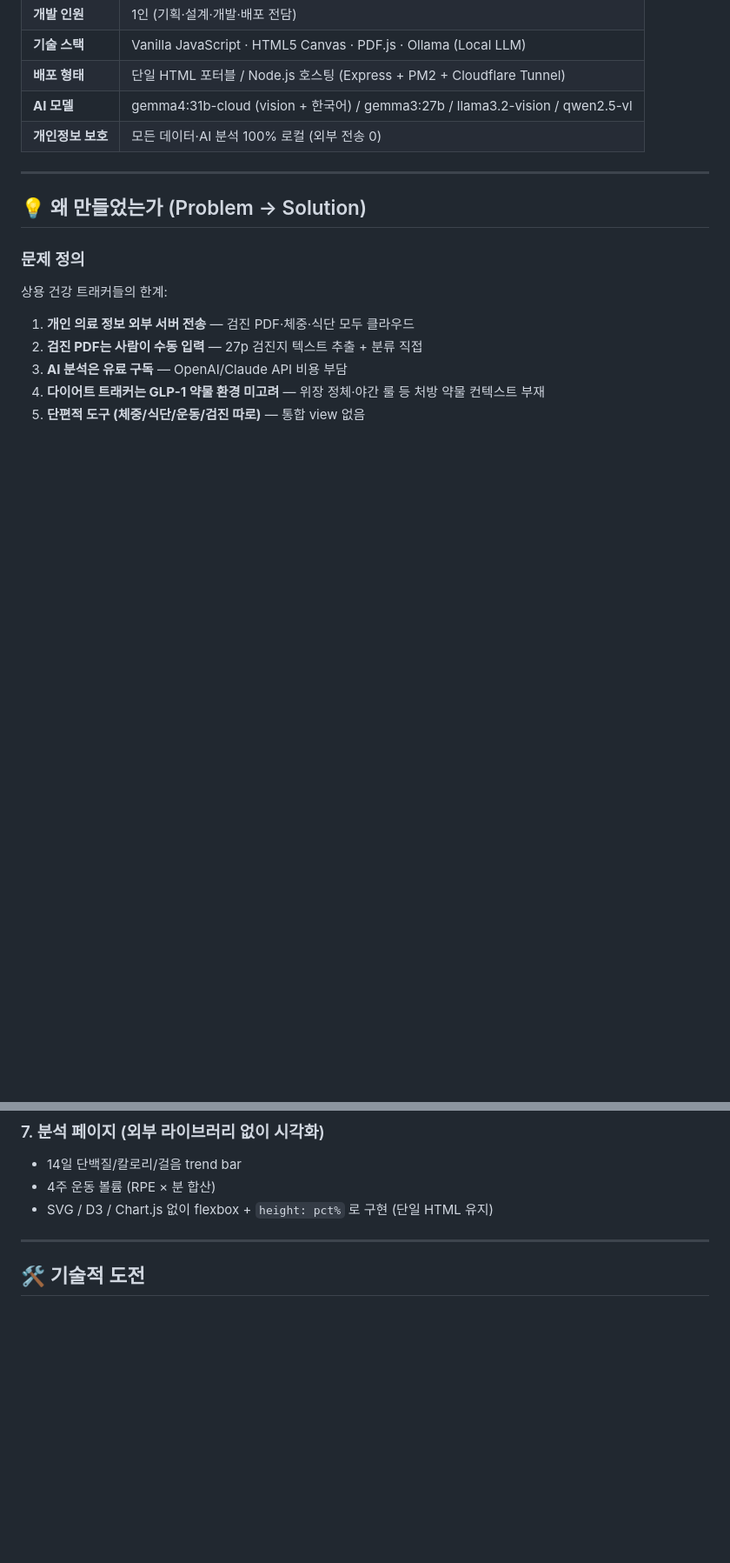
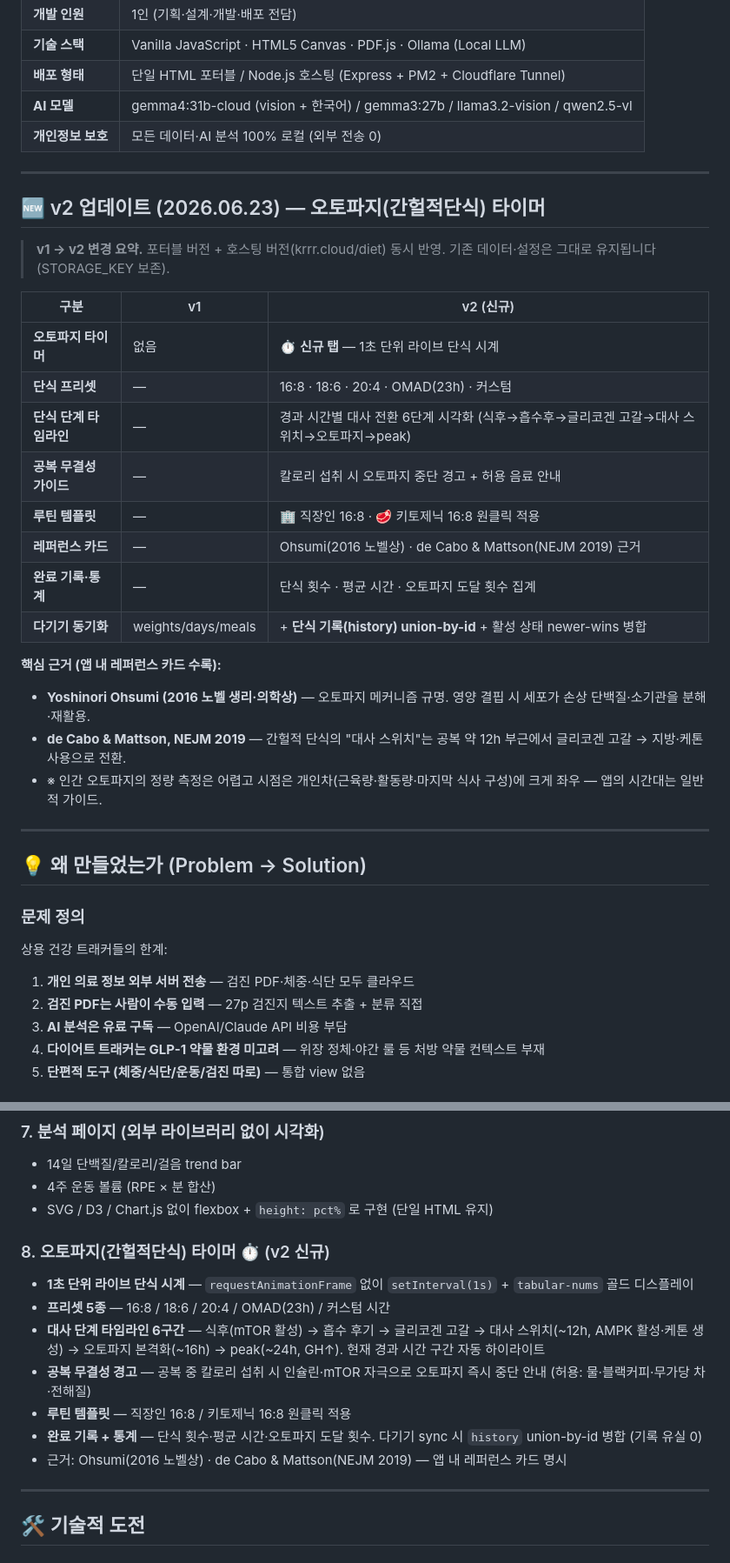
Before and after one commit to HEEJUNG-HWANG/health.log, a Markdown page: README.md, 2 parts joined by grey strips. Shown at 87% size. Rendered like a GitHub page; blank space fills up the shorter version.

Commit message:
docs: README v2 업데이트 명시 — 오토파지 타이머 (v1 대비 변경표 + 핵심기능 #8 + 로드맵)

```diff
--- a/README.md
+++ b/README.md
@@ -23,6 +23,28 @@
 | **배포 형태** | 단일 HTML 포터블 / Node.js 호스팅 (Express + PM2 + Cloudflare Tunnel) |
 | **AI 모델** | gemma4:31b-cloud (vision + 한국어) / gemma3:27b / llama3.2-vision / qwen2.5-vl |
 | **개인정보 보호** | 모든 데이터·AI 분석 100% 로컬 (외부 전송 0) |
+
+---
+
+## 🆕 v2 업데이트 (2026.06.23) — 오토파지(간헐적단식) 타이머
+
+> **v1 → v2 변경 요약.** 포터블 버전 + 호스팅 버전(krrr.cloud/diet) 동시 반영. 기존 데이터·설정은 그대로 유지됩니다(STORAGE_KEY 보존).
+
+| 구분 | v1 | v2 (신규) |
+|---|---|---|
+| **오토파지 타이머** | 없음 | ⏱ **신규 탭** — 1초 단위 라이브 단식 시계 |
+| **단식 프리셋** | — | 16:8 · 18:6 · 20:4 · OMAD(23h) · 커스텀 |
+| **단식 단계 타임라인** | — | 경과 시간별 대사 전환 6단계 시각화 (식후→흡수후→글리코겐 고갈→대사 스위치→오토파지→peak) |
+| **공복 무결성 가이드** | — | 칼로리 섭취 시 오토파지 중단 경고 + 허용 음료 안내 |
+| **루틴 템플릿** | — | 🏢 직장인 16:8 · 🥩 키토제닉 16:8 원클릭 적용 |
+| **레퍼런스 카드** | — | Ohsumi(2016 노벨상) · de Cabo & Mattson(NEJM 2019) 근거 |
+| **완료 기록·통계** | — | 단식 횟수 · 평균 시간 · 오토파지 도달 횟수 집계 |
+| **다기기 동기화** | weights/days/meals | + **단식 기록(history) union-by-id** + 활성 상태 newer-wins 병합 |
+
+**핵심 근거 (앱 내 레퍼런스 카드 수록):**
+- **Yoshinori Ohsumi (2016 노벨 생리·의학상)** — 오토파지 메커니즘 규명. 영양 결핍 시 세포가 손상 단백질·소기관을 분해·재활용.
+- **de Cabo & Mattson, NEJM 2019** — 간헐적 단식의 "대사 스위치"는 공복 약 12h 부근에서 글리코겐 고갈 → 지방·케톤 사용으로 전환.
+- ※ 인간 오토파지의 정량 측정은 어렵고 시점은 개인차(근육량·활동량·마지막 식사 구성)에 크게 좌우 — 앱의 시간대는 일반적 가이드.
 
 ---
 
@@ -100,6 +122,16 @@
 - 14일 단백질/칼로리/걸음 trend bar
 - 4주 운동 볼륨 (RPE × 분 합산)
 - SVG / D3 / Chart.js 없이 flexbox + `height: pct%` 로 구현 (단일 HTML 유지)
+
+### 8. 오토파지(간헐적단식) 타이머 ⏱ (v2 신규)
+
+- **1초 단위 라이브 단식 시계** — `requestAnimationFrame` 없이 `setInterval(1s)` + `tabular-nums` 골드 디스플레이
+- **프리셋 5종** — 16:8 / 18:6 / 20:4 / OMAD(23h) / 커스텀 시간
+- **대사 단계 타임라인 6구간** — 식후(mTOR 활성) → 흡수 후기 → 글리코겐 고갈 → 대사 스위치(~12h, AMPK 활성·케톤 생성) → 오토파지 본격화(~16h) → peak(~24h, GH↑). 현재 경과 시간 구간 자동 하이라이트
+- **공복 무결성 경고** — 공복 중 칼로리 섭취 시 인슐린·mTOR 자극으로 오토파지 즉시 중단 안내 (허용: 물·블랙커피·무가당 차·전해질)
+- **루틴 템플릿** — 직장인 16:8 / 키토제닉 16:8 원클릭 적용
+- **완료 기록 + 통계** — 단식 횟수·평균 시간·오토파지 도달 횟수. 다기기 sync 시 `history` union-by-id 병합 (기록 유실 0)
+- 근거: Ohsumi(2016 노벨상) · de Cabo & Mattson(NEJM 2019) — 앱 내 레퍼런스 카드 명시
 
 ---
 
```
Also changed, not shown: other parts of README.md (+1 -0 lines).
